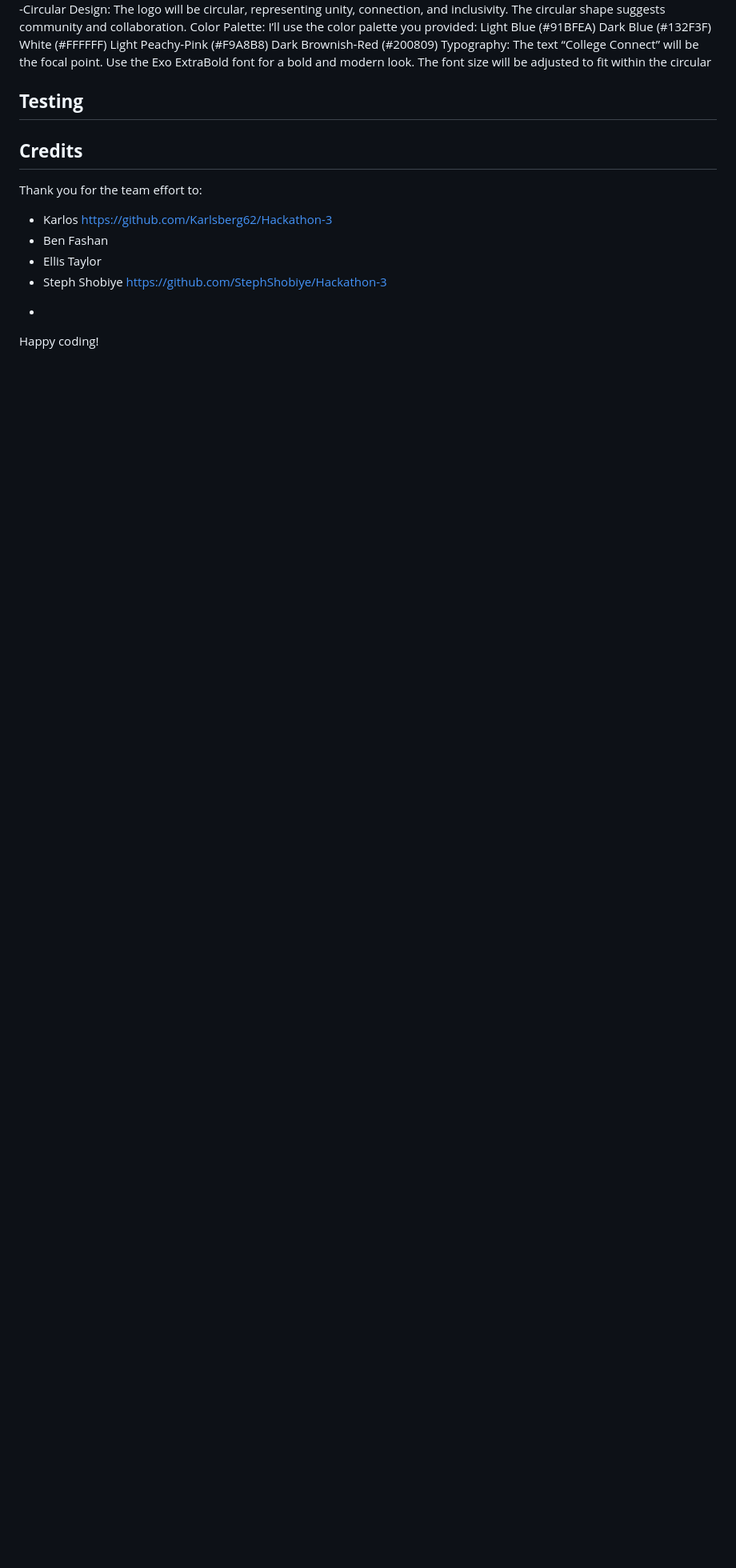
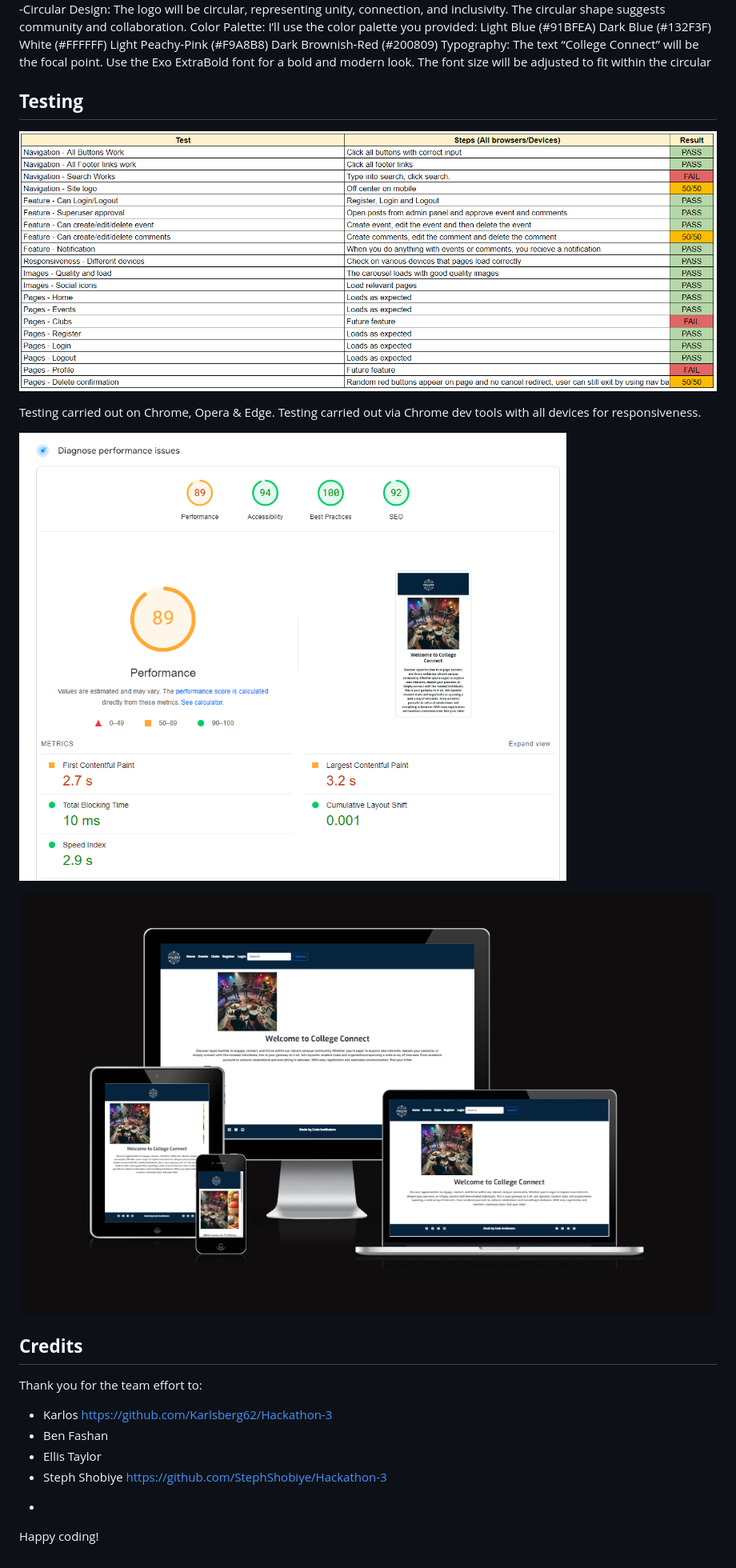
Before and after one commit to Karlsberg62/Hackathon-3, a Markdown page: README.md, the part around the change. Shown: that part at 80% size. Rendered like a GitHub page; pictures changed too: image-1.png (added), image-2.png (added); blank space fills up the shorter version.

Commit message:
ADD: ReadMe images

```diff
--- a/README.md
+++ b/README.md
@@ -145,6 +145,15 @@ The font size will be adjusted to fit within the circular
 
 ## **Testing**
 
+![alt text](image.png)
+
+Testing carried out on Chrome, Opera & Edge.
+Testing carried out via Chrome dev tools with all devices for responsiveness.
+
+![alt text](image-1.png)
+
+![alt text](image-2.png)
+
 ## **Credits**
 Thank you for the team effort to:
 - Karlos https://github.com/Karlsberg62/Hackathon-3
```
